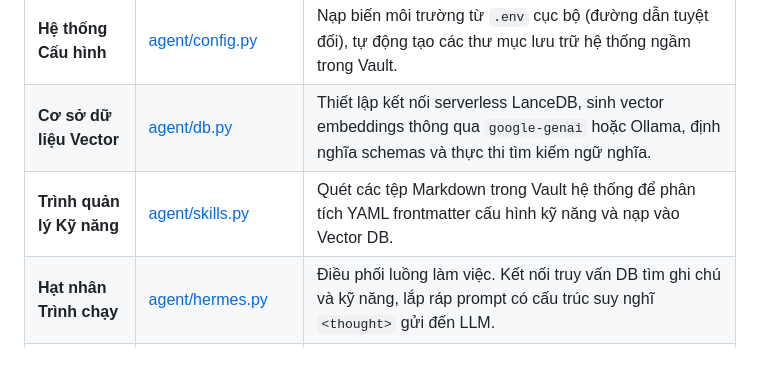
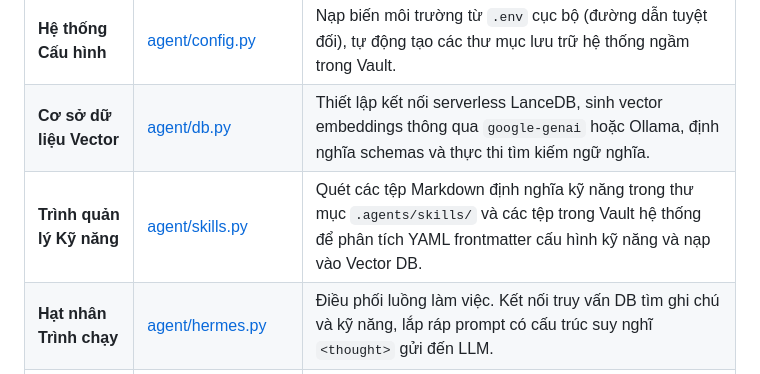
Before and after one commit to khanhhoabis/symbio, a Markdown page: docs/ARCHITECTURE.md, the part around the change. GitHub-like rendering.

Commit message:
docs(auto): sync architecture and workspace rules

```diff
--- a/docs/ARCHITECTURE.md
+++ b/docs/ARCHITECTURE.md
@@ -12,7 +12,7 @@ Hạt nhân AI của Symbio nằm trong thư mục `agent/` và được chia th
 | :--- | :--- | :--- |
 | **Hệ thống Cấu hình** | [agent/config.py](file:///Users/hoanhk5/Documents/khbis_github/symbio/agent/config.py) | Nạp biến môi trường từ `.env` cục bộ (đường dẫn tuyệt đối), tự động tạo các thư mục lưu trữ hệ thống ngầm trong Vault. |
 | **Cơ sở dữ liệu Vector**| [agent/db.py](file:///Users/hoanhk5/Documents/khbis_github/symbio/agent/db.py) | Thiết lập kết nối serverless LanceDB, sinh vector embeddings thông qua `google-genai` hoặc Ollama, định nghĩa schemas và thực thi tìm kiếm ngữ nghĩa. |
-| **Trình quản lý Kỹ năng**| [agent/skills.py](file:///Users/hoanhk5/Documents/khbis_github/symbio/agent/skills.py) | Quét các tệp Markdown trong Vault hệ thống để phân tích YAML frontmatter cấu hình kỹ năng và nạp vào Vector DB. |
+| **Trình quản lý Kỹ năng**| [agent/skills.py](file:///Users/hoanhk5/Documents/khbis_github/symbio/agent/skills.py) | Quét các tệp Markdown định nghĩa kỹ năng trong thư mục `.agents/skills/` và các tệp trong Vault hệ thống để phân tích YAML frontmatter cấu hình kỹ năng và nạp vào Vector DB. |
 | **Hạt nhân Trình chạy** | [agent/hermes.py](file:///Users/hoanhk5/Documents/khbis_github/symbio/agent/hermes.py) | Điều phối luồng làm việc. Kết nối truy vấn DB tìm ghi chú và kỹ năng, lắp ráp prompt có cấu trúc suy nghĩ `<thought>` gửi đến LLM. |
 | **Trình đồng bộ Tài liệu** | [agent/sync_docs.py](file:///Users/hoanhk5/Documents/khbis_github/symbio/agent/sync_docs.py) | Đồng bộ hóa tự động tài liệu kiến trúc và quy tắc Agent (`ARCHITECTURE.md`, `AGENTS.md`) dựa trên `git diff` sử dụng LLM. Bao gồm cơ chế chống lặp vô hạn (auto-commit). |
 | **Khung kiểm thử** | [agent/tests/](file:///Users/hoanhk5/Documents/khbis_github/symbio/agent/tests/) | Chứa các bộ kiểm thử tự động sử dụng `pytest` để đảm bảo tính đúng đắn của DB, cấu hình, kỹ năng và các hooks. |
```
